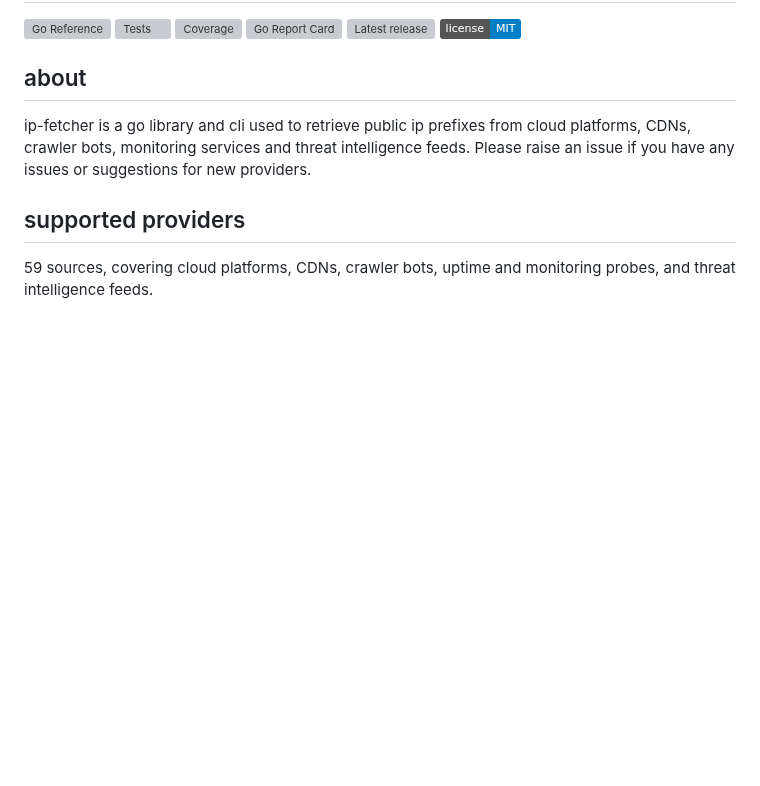
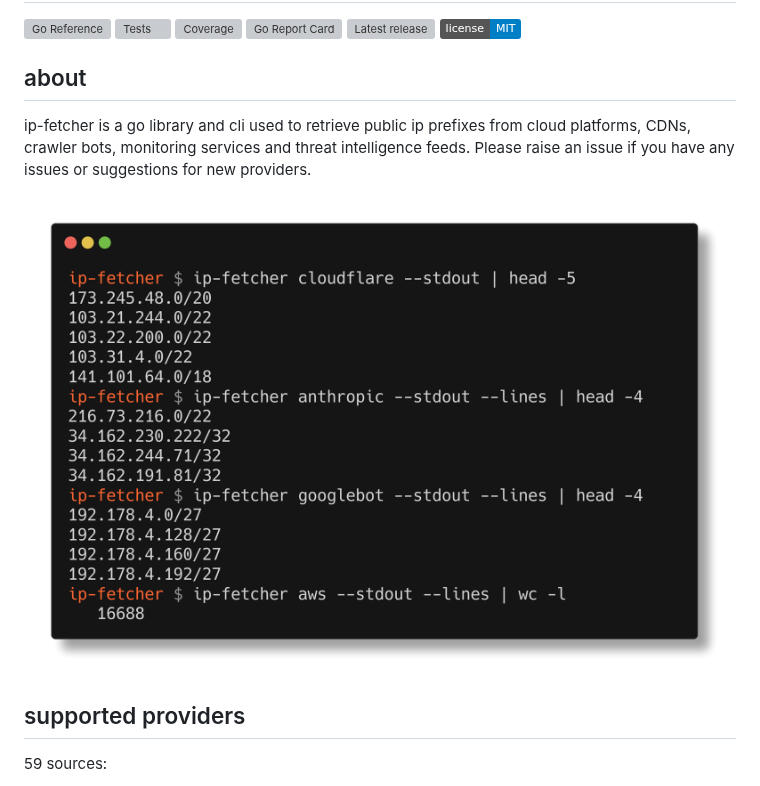
Before and after one commit to jonhadfield/ip-fetcher, a Markdown page: README.md, the part around one of its changes. Rendered like a GitHub page; pictures changed too: docs/screenshot.png (added); badges without logos; blank space fills up the shorter version; grey boxes are pictures that could not be loaded.

```diff
--- a/README.md
+++ b/README.md
@@ -13,8 +13,9 @@ ip-fetcher is a go library and cli used to retrieve public ip prefixes from clou
 platforms, CDNs, crawler bots, monitoring services and threat intelligence feeds.
 Please raise an issue if you have any issues or suggestions for new providers.
 
+![ip-fetcher retrieving prefixes for Cloudflare, Anthropic's crawlers, Googlebot and AWS](docs/screenshot.png)
+
 ## supported providers
 
-59 sources, covering cloud platforms, CDNs, crawler bots, uptime and
-monitoring probes, and threat intelligence feeds.
+59 sources:
 
```
Also changed, not shown: other parts of README.md (+10 -59 lines).
